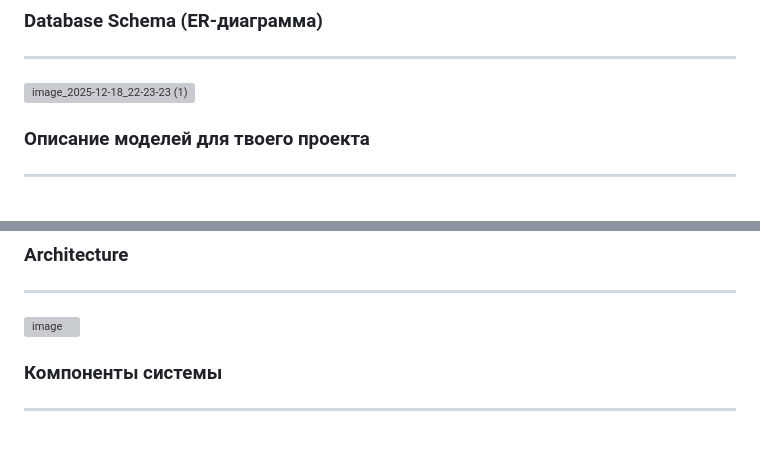
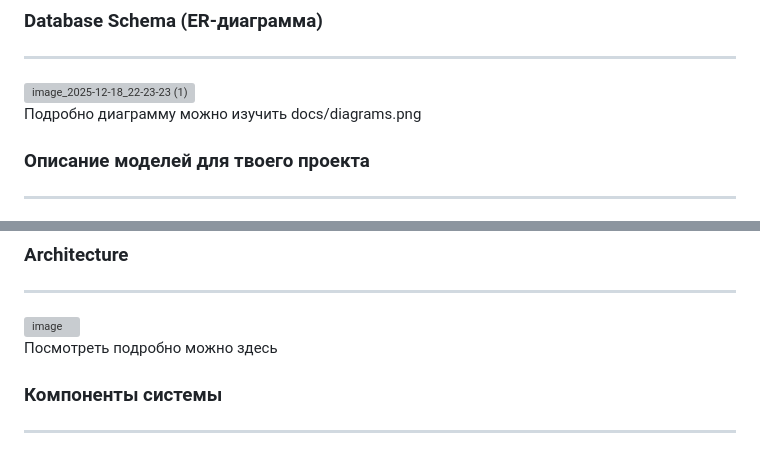
Before and after one commit to DashulikGorbunova/Fleur-de-R-ve, a Markdown page: README.md, 2 parts joined by grey strips. Rendered like a GitHub page; grey boxes are pictures that could not be loaded.

```diff
--- a/README.md
+++ b/README.md
@@ -153,6 +153,8 @@ http://127.0.0.1:8000/admin/
 
 <img width="4976" height="3184" alt="image_2025-12-18_22-23-23 (1)" src="https://github.com/user-attachments/assets/8468fad0-8b76-44be-b19c-0778f4199500" />
 
+Подробно диаграмму можно изучить docs/diagrams.png
+
 ### Описание моделей для твоего проекта
 ---
 
@@ -171,6 +173,8 @@ http://127.0.0.1:8000/admin/
 ---
 
 <img width="878" height="673" alt="image" src="https://github.com/user-attachments/assets/918084d0-6edf-42f2-bc0c-e4070454328e" />
+
+Посмотреть подробно можно здесь
 
 ### Компоненты системы
 ---
```
